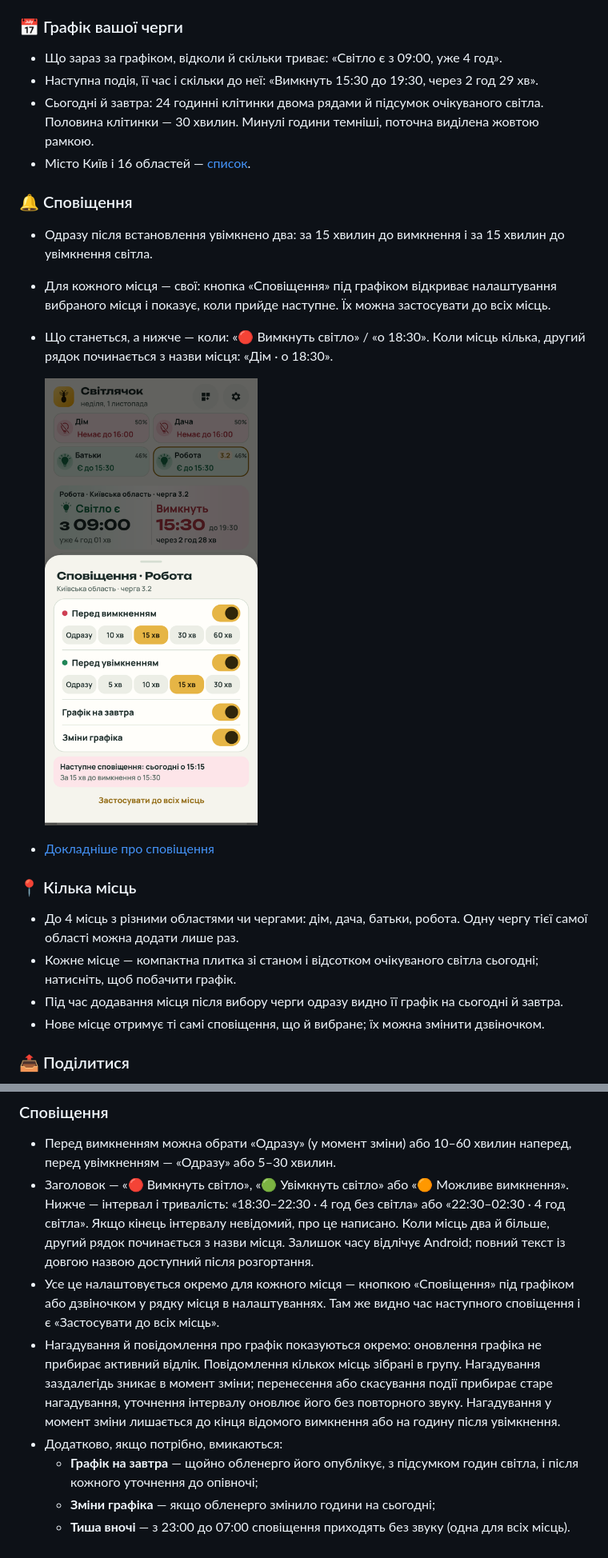
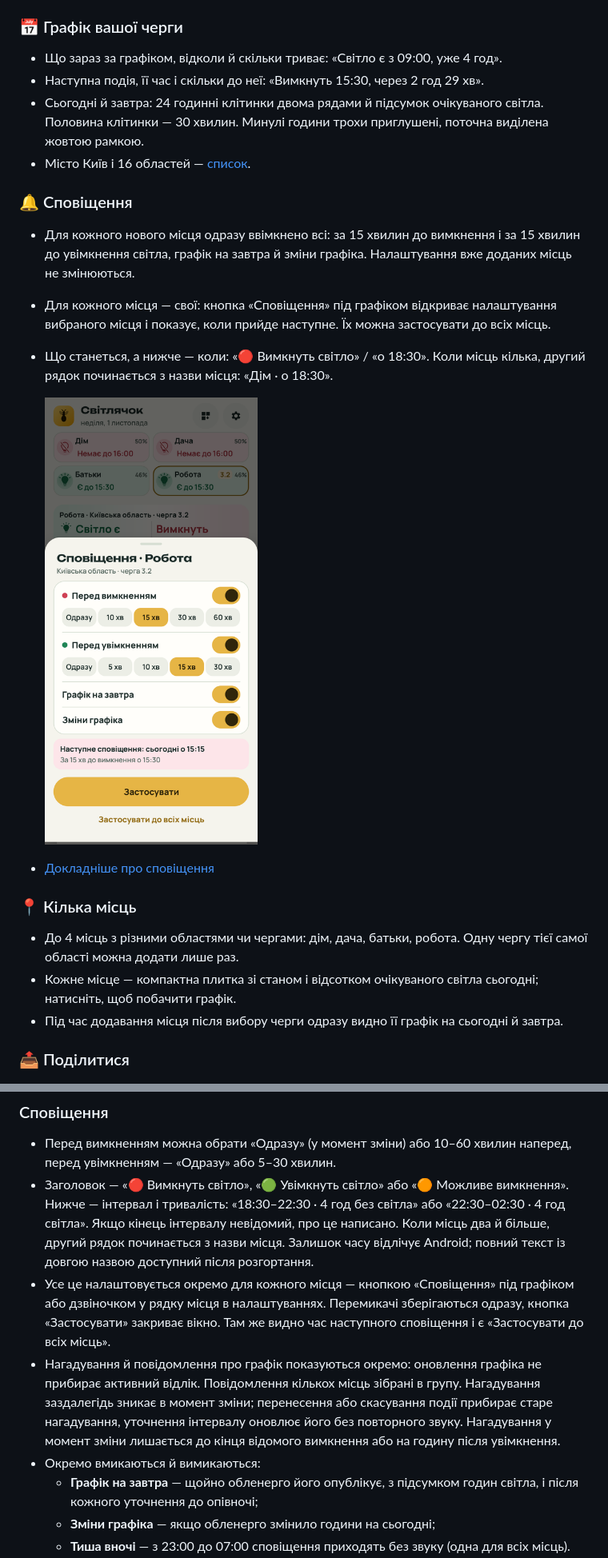
Before and after one commit to ABovsh/svitlyachok, a Markdown page: README.md, 2 parts joined by grey strips. Shown: that part at 80% size. Drawn GitHub-style; pictures changed too: docs/screenshots/reminders.png.

```diff
--- a/README.md
+++ b/README.md
@@ -63,14 +63,14 @@ Android-застосунок із графіком погодинних відк
 ### 📅 Графік вашої черги
 
 - Що зараз за графіком, відколи й скільки триває: «Світло є з 09:00, уже 4 год».
-- Наступна подія, її час і скільки до неї: «Вимкнуть 15:30 до 19:30, через 2 год 29 хв».
-- Сьогодні й завтра: 24 годинні клітинки двома рядами й підсумок очікуваного світла. Половина клітинки — 30 хвилин. Минулі години темніші, поточна виділена жовтою рамкою.
+- Наступна подія, її час і скільки до неї: «Вимкнуть 15:30, через 2 год 29 хв».
+- Сьогодні й завтра: 24 годинні клітинки двома рядами й підсумок очікуваного світла. Половина клітинки — 30 хвилин. Минулі години трохи приглушені, поточна виділена жовтою рамкою.
 - Місто Київ і 16 областей — [список](#області).
 
 ### 🔔 Сповіщення
 
-- Одразу після встановлення увімкнено два: за 15 хвилин до вимкнення і за 15 хвилин до
-  увімкнення світла.
+- Для кожного нового місця одразу ввімкнено всі: за 15 хвилин до вимкнення і за 15 хвилин до
+  увімкнення світла, графік на завтра й зміни графіка. Налаштування вже доданих місць не змінюються.
 - Для кожного місця — свої: кнопка «Сповіщення» під графіком відкриває налаштування вибраного місця і показує, коли прийде наступне. Їх можна застосувати до всіх місць.
 - Що станеться, а нижче — коли: «🔴 Вимкнуть світло» / «о 18:30». Коли місць
   кілька, другий рядок починається з назви місця: «Дім · о 18:30».
@@ -83,7 +83,6 @@ Android-застосунок із графіком погодинних відк
 - До 4 місць з різними областями чи чергами: дім, дача, батьки, робота. Одну чергу тієї самої області можна додати лише раз.
 - Кожне місце — компактна плитка зі станом і відсотком очікуваного світла сьогодні; натисніть, щоб побачити графік.
 - Під час додавання місця після вибору черги одразу видно її графік на сьогодні й завтра.
-- Нове місце отримує ті самі сповіщення, що й вибране; їх можна змінити дзвіночком.
 
 ### 📤 Поділитися
 
@@ -162,12 +161,13 @@ Android-застосунок із графіком погодинних відк
   Коли місць два й більше, другий рядок починається з назви місця. Залишок часу відлічує Android;
   повний текст із довгою назвою доступний після розгортання.
 - Усе це налаштовується окремо для кожного місця — кнопкою «Сповіщення» під графіком або дзвіночком
-  у рядку місця в налаштуваннях. Там же видно час наступного сповіщення і є «Застосувати до всіх місць».
+  у рядку місця в налаштуваннях. Перемикачі зберігаються одразу, кнопка «Застосувати» закриває вікно.
+  Там же видно час наступного сповіщення і є «Застосувати до всіх місць».
 - Нагадування й повідомлення про графік показуються окремо: оновлення графіка не прибирає активний
   відлік. Повідомлення кількох місць зібрані в групу. Нагадування заздалегідь зникає в момент зміни;
   перенесення або скасування події прибирає старе нагадування, уточнення інтервалу оновлює його без
   повторного звуку. Нагадування у момент зміни лишається до кінця відомого вимкнення або на годину після увімкнення.
-- Додатково, якщо потрібно, вмикаються:
+- Окремо вмикаються й вимикаються:
   - **Графік на завтра** — щойно обленерго його опублікує, з підсумком годин світла, і після кожного уточнення до опівночі;
   - **Зміни графіка** — якщо обленерго змінило години на сьогодні;
   - **Тиша вночі** — з 23:00 до 07:00 сповіщення приходять без звуку (одна для всіх місць).
```
Also changed, not shown: other parts of README.md (+4 -4 lines), CHANGELOG.md (+6 -4 lines), docs/screenshots/help.png, docs/screenshots/main-dark.png, docs/screenshots/main-light.png, docs/screenshots/settings.png, docs/screenshots/widgets.png.
